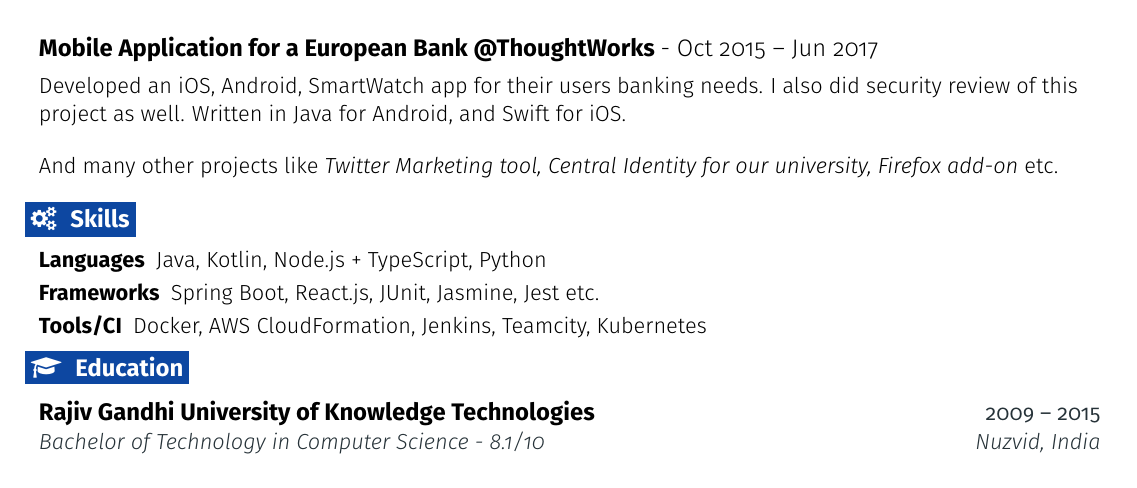
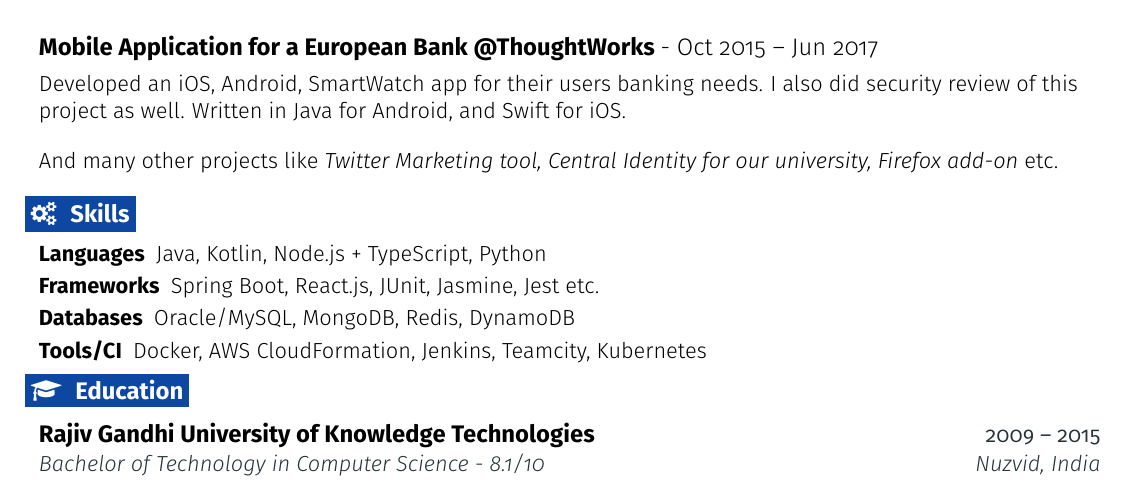
Before and after one commit to H4rryp0tt3r/resume-latex, a LaTeX CV (resume.tex): part of the page, cut so that both start at the same text. Compiled offline with pdfLaTeX.

Commit message:
Add known databases in Skills section

```diff
--- a/resume.tex
+++ b/resume.tex
@@ -250,6 +250,7 @@
   \resumeEntryStart
   \resumeEntryS{Languages} {Java, Kotlin, Node.js + TypeScript, Python}
   \resumeEntryS{Frameworks} {Spring Boot, React.js, JUnit, Jasmine, Jest etc.}
+  \resumeEntryS{Databases} {Oracle/MySQL, MongoDB, Redis, DynamoDB}
   \resumeEntryS{Tools/CI} {Docker, AWS CloudFormation, Jenkins, Teamcity, Kubernetes}
   \resumeEntryEnd
 
```
